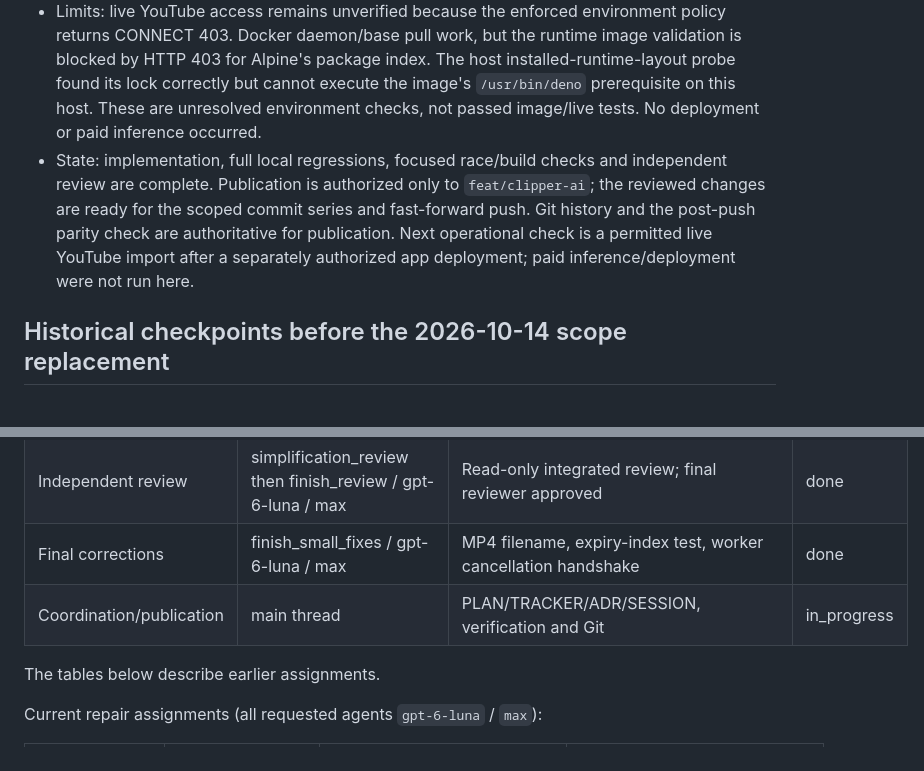
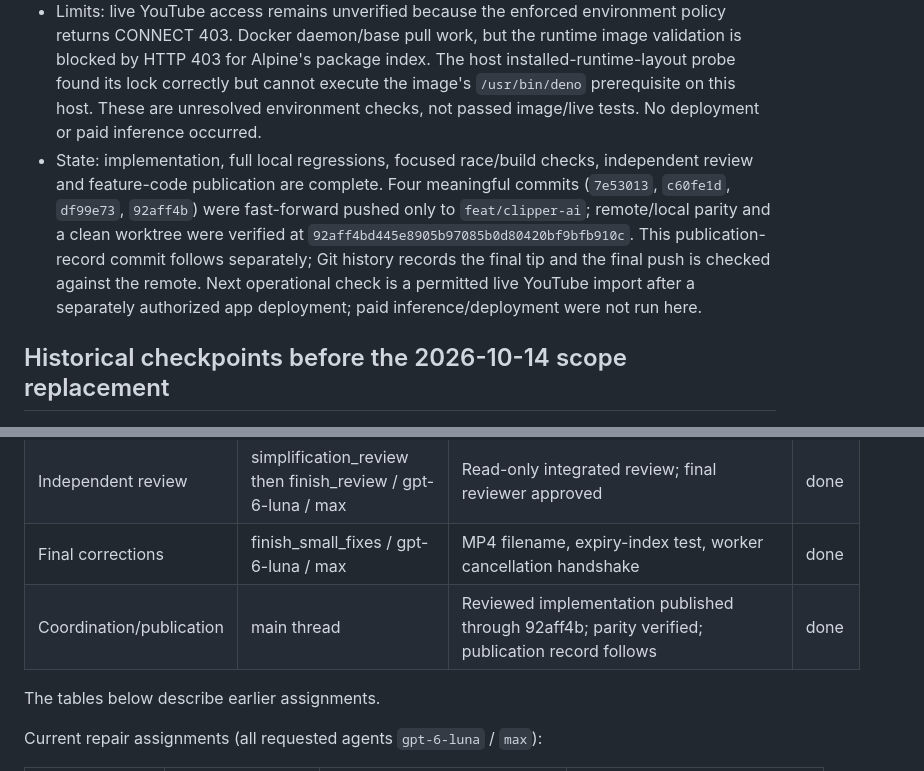
Before and after one commit to darkweb19/video-automation, a Markdown page: docs/clipping/TRACKER.md, 2 parts joined by grey strips. Drawn GitHub-style.

Commit message:
docs(clipping): record verified feature branch publication

```diff
--- a/docs/clipping/TRACKER.md
+++ b/docs/clipping/TRACKER.md
@@ -16,7 +16,7 @@ Last updated: 2026-10-14 (America/Toronto). This file is the authoritative statu
 - Browser evidence: 7 synthetic desktop/mobile checks and 8 authenticated local-app checks pass, including protected source API auth, embedded assets, import errors/progress, source/job SSE focus and expanded read-only results, zero external requests, and no horizontal overflow at 390px. Data and screenshots are under `/workspace/work/`; the isolated server is stopped. Imported/results data were explicitly mocked, not live YouTube or Modal.
 - Pre-existing regression repairs are test-only: mocked transcription tests now mock/verify the added CUDA preflight; video-only wire fixture matches pinned Modal 1.3.1; process-cancellation test waits for a real started fixture child. Clean baseline `944381f` reproduced the unrelated FFmpeg workflow timeout at the helper's 10s wait. That one test now uses its existing 90s context deadline; baseline/current standalone passes took 19.12s/16.16s, with all output-quality/status assertions unchanged.
 - Limits: live YouTube access remains unverified because the enforced environment policy returns CONNECT 403. Docker daemon/base pull work, but the runtime image validation is blocked by HTTP 403 for Alpine's package index. The host installed-runtime-layout probe found its lock correctly but cannot execute the image's `/usr/bin/deno` prerequisite on this host. These are unresolved environment checks, not passed image/live tests. No deployment or paid inference occurred.
-- State: implementation, full local regressions, focused race/build checks and independent review are complete. Publication is authorized only to `feat/clipper-ai`; the reviewed changes are ready for the scoped commit series and fast-forward push. Git history and the post-push parity check are authoritative for publication. Next operational check is a permitted live YouTube import after a separately authorized app deployment; paid inference/deployment were not run here.
+- State: implementation, full local regressions, focused race/build checks, independent review and feature-code publication are complete. Four meaningful commits (`7e53013`, `c60fe1d`, `df99e73`, `92aff4b`) were fast-forward pushed only to `feat/clipper-ai`; remote/local parity and a clean worktree were verified at `92aff4bd445e8905b97085b0d80420bf9bfb910c`. This publication-record commit follows separately; Git history records the final tip and the final push is checked against the remote. Next operational check is a permitted live YouTube import after a separately authorized app deployment; paid inference/deployment were not run here.
 
 ## Historical checkpoints before the 2026-10-14 scope replacement
 
@@ -128,7 +128,7 @@ Dependencies marked “contracts” allow parallel implementation only after the
 | Simple API/config tests | simple_backend_tests / gpt-6-luna / max | clipping_runtime_test.go, dashboard_clipping_test.go, new simple-flow tests | done |
 | Independent review | simplification_review then finish_review / gpt-6-luna / max | Read-only integrated review; final reviewer approved | done |
 | Final corrections | finish_small_fixes / gpt-6-luna / max | MP4 filename, expiry-index test, worker cancellation handshake | done |
-| Coordination/publication | main thread | PLAN/TRACKER/ADR/SESSION, verification and Git | in_progress |
+| Coordination/publication | main thread | Reviewed implementation published through 92aff4b; parity verified; publication record follows | done |
 
 The tables below describe earlier assignments.
 
```
Also changed, not shown: SESSION.md (+1 -1 lines).
